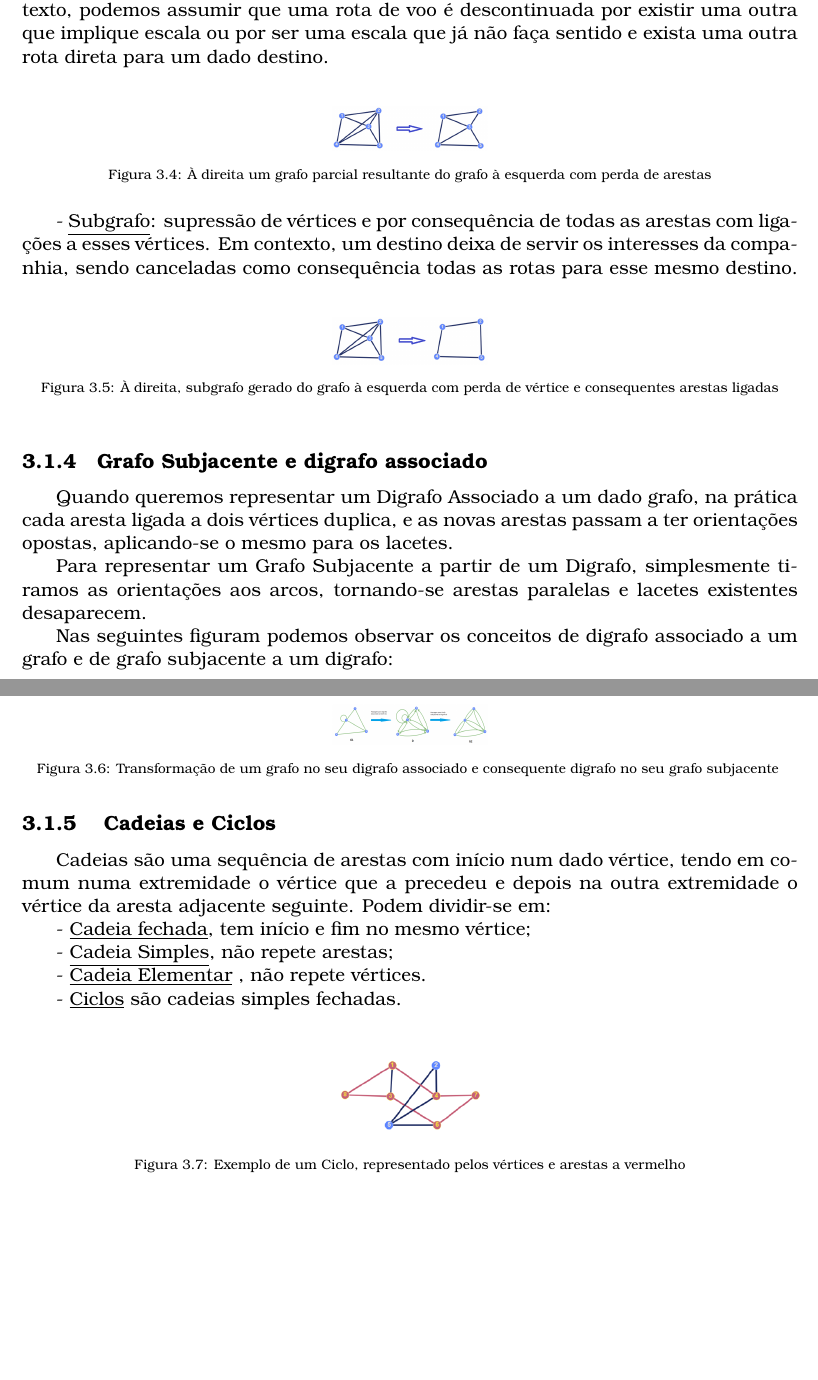
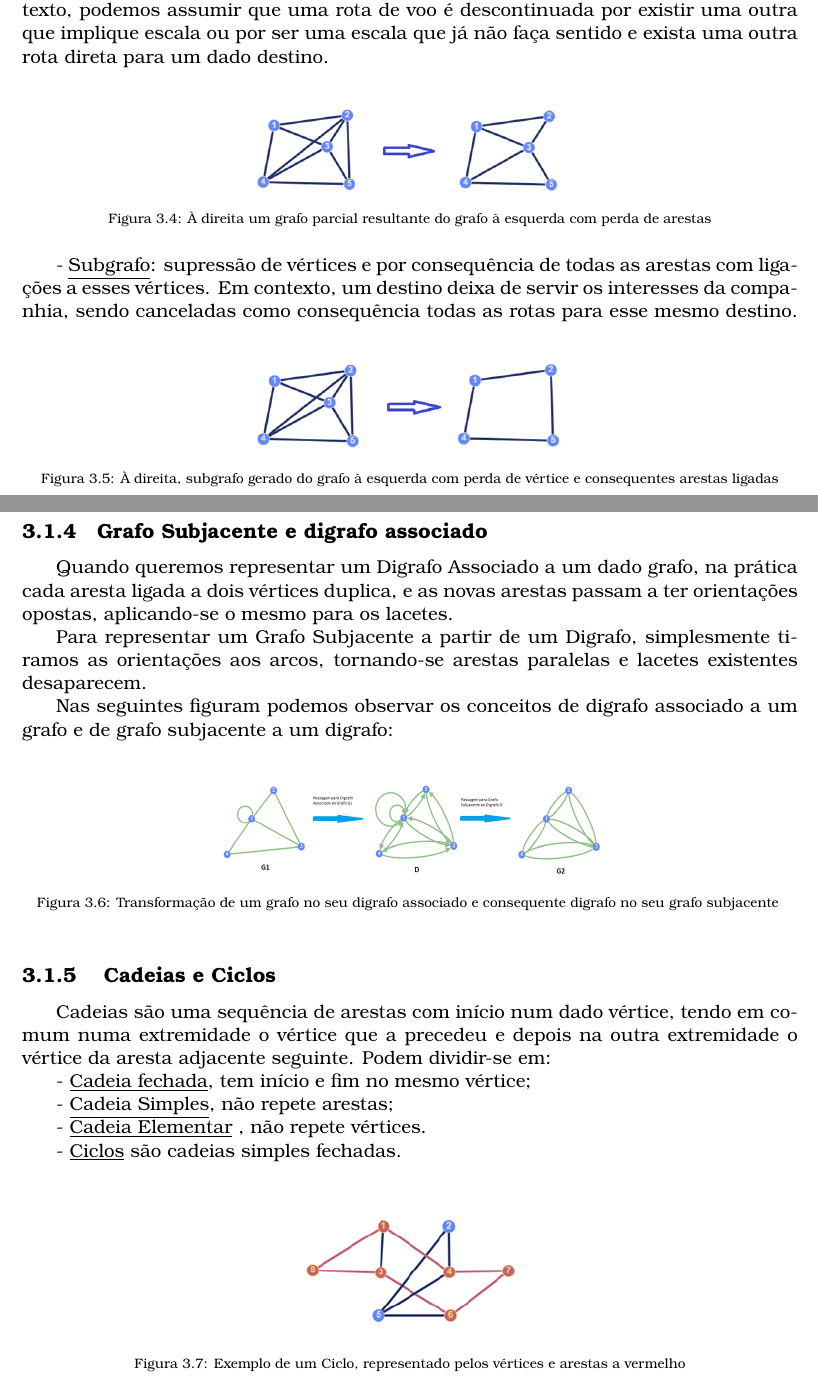
Before and after one commit to a17694/T05G21_17694_20530_24160, a LaTeX document (relatorio_MD.tex, which reads chapters/desenvolvimento3_1.tex): two parts of pages 8 and 9 of 11, joined at a grey line, cut so that both start at the same text, the shorter picture padded with empty space. Compiled offline with pdfLaTeX.

Commit message:
* alterado tamanho imagens e inseridas quebras de paginas

```diff
--- a/chapters/desenvolvimento3_1.tex
+++ b/chapters/desenvolvimento3_1.tex
@@ -32,7 +32,7 @@ não faça sentido e exista uma outra rota direta para um dado destino.\\
 %(o \linebreak faz com que a ultima linha do parágrafo ocupe a folha inteira)
 \begin{figure}[h]
     \centering
-    \includegraphics[width=0.2\textwidth]{imgs/Figura6}
+    \includegraphics[width=0.4\textwidth]{imgs/Figura6}
     \caption{ À direita um grafo parcial resultante do grafo à esquerda com perda de arestas\label{fig:imagem6}}
 \end{figure}
 \linebreak
@@ -42,10 +42,10 @@ todas as rotas para esse mesmo destino.
 \linebreak
 \begin{figure}[h]
     \centering
-    \includegraphics[width=0.2\textwidth]{imgs/Figura7}
+    \includegraphics[width=0.4\textwidth]{imgs/Figura7}
     \caption{ À direita, subgrafo gerado do grafo à esquerda com perda de vértice e consequentes arestas ligadas\label{fig:imagem7}}
 \end{figure}
-
+\clearpage
 \subsection{Grafo Subjacente e digrafo associado}
 Quando queremos representar um Digrafo Associado a um dado grafo, na prática cada aresta ligada a
 dois vértices duplica, e as novas arestas passam a ter orientações opostas, aplicando-se o mesmo para os
@@ -74,10 +73,10 @@ dividir-se em:\\
 
 \begin{figure}[h]
     \centering
-    \includegraphics[width=0.2\textwidth]{imgs/Figura9}
+    \includegraphics[width=0.3\textwidth]{imgs/Figura9}
     \caption{ Exemplo de um Ciclo, representado pelos vértices e arestas a vermelho\label{fig:imagem9}}
 \end{figure}
-
+\clearpage
 \subsection{Caminhos e circuitos}
 Caminhos seguem a mesma lógica das cadeias, com a diferença de respeitar a orientação das arestas, não
 se podendo ignorar o seu sentido, o que introduz algumas limitações:\\
```
Also changed, not shown: chapters/desenvolvimento3_1.tex (5 more changed lines).
